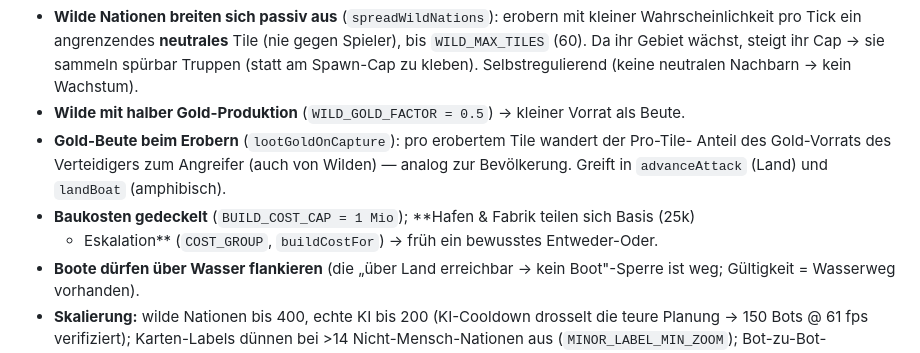
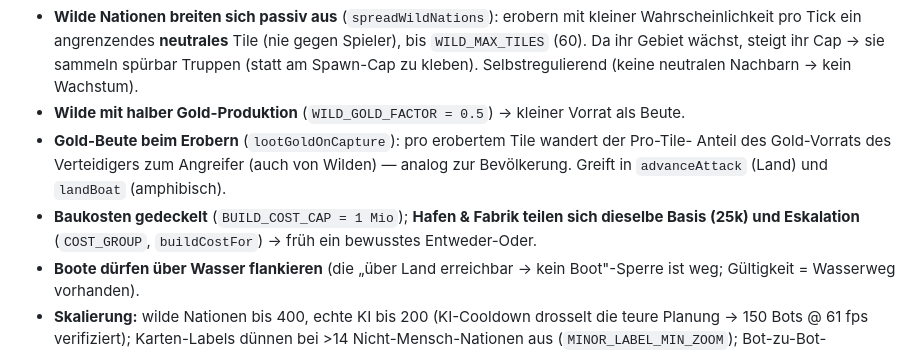
Before and after one commit to JonathanDrr8/territorial-loop, a Markdown page: docs/decisions/0008-wirtschaft-seekrieg-wilde.md, the part around the change. GitHub-like rendering.

Commit message:
docs: ADR-0008 Nachtrag — verstümmelte Bau-Kosten-Zeile geglättet

```diff
--- a/docs/decisions/0008-wirtschaft-seekrieg-wilde.md
+++ b/docs/decisions/0008-wirtschaft-seekrieg-wilde.md
@@ -82,8 +82,8 @@ Aus späteren Playtests hervorgegangen, im Geist dieses ADRs:
 - **Gold-Beute beim Erobern** (`lootGoldOnCapture`): pro erobertem Tile wandert der Pro-Tile-
   Anteil des Gold-Vorrats des Verteidigers zum Angreifer (auch von Wilden) — analog zur
   Bevölkerung. Greift in `advanceAttack` (Land) und `landBoat` (amphibisch).
-- **Baukosten gedeckelt** (`BUILD_COST_CAP = 1 Mio`); \*\*Hafen & Fabrik teilen sich Basis (25k)
-  - Eskalation\*\* (`COST_GROUP`, `buildCostFor`) → früh ein bewusstes Entweder-Oder.
+- **Baukosten gedeckelt** (`BUILD_COST_CAP = 1 Mio`); **Hafen & Fabrik teilen sich dieselbe
+  Basis (25k) und Eskalation** (`COST_GROUP`, `buildCostFor`) → früh ein bewusstes Entweder-Oder.
 - **Boote dürfen über Wasser flankieren** (die „über Land erreichbar → kein Boot"-Sperre ist
   weg; Gültigkeit = Wasserweg vorhanden).
 - **Skalierung:** wilde Nationen bis 400, echte KI bis 200 (KI-Cooldown drosselt die teure
```
